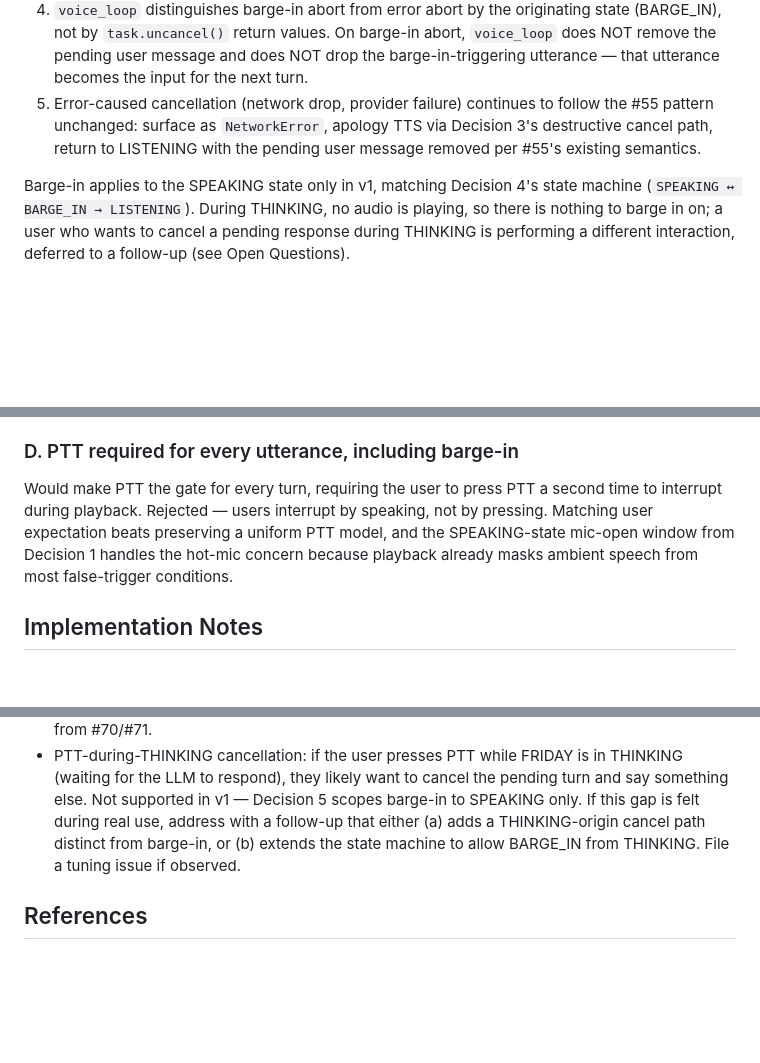
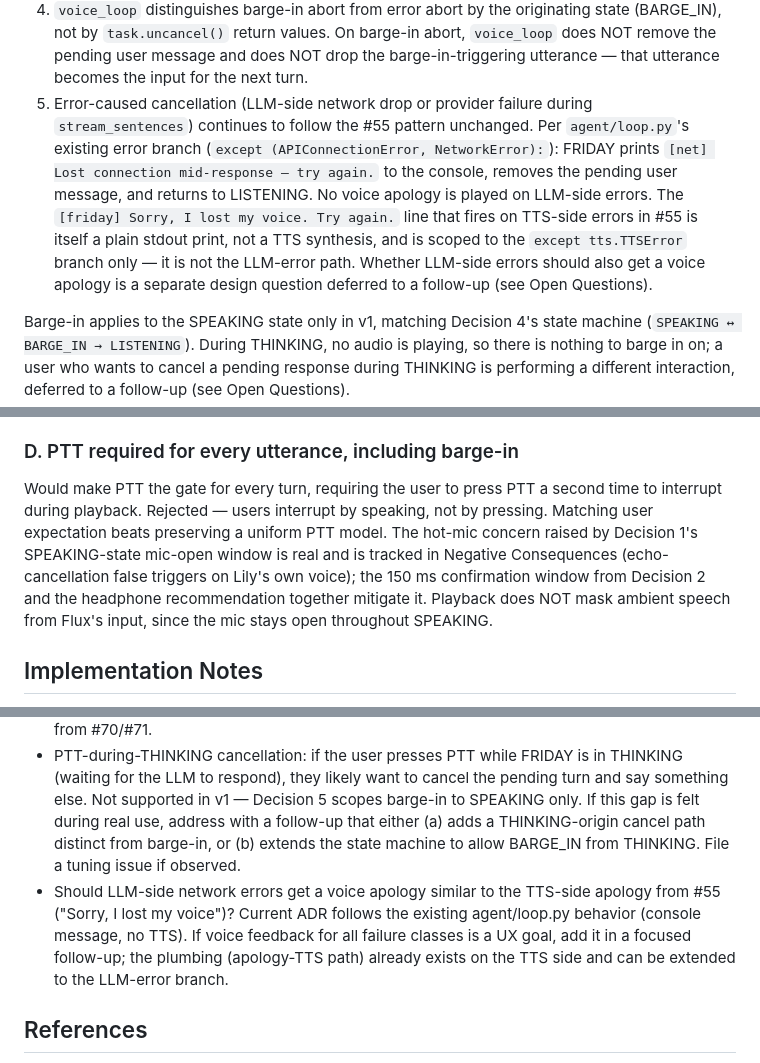
Before and after one commit to pdonepud/FRIDAY, a Markdown page: docs/adr/0005-barge-in-via-flux-eager-end-of-turn.md, 3 parts joined by grey strips. Drawn GitHub-style; blank space fills up the shorter version.

Commit message:
docs(adr-0005): correct LLM-error path to match agent/loop.py and drop false Alt-D rationale (CodeRabbit)
Co-Authored-By: Claude Opus 4.7 <noreply@anthropic.com>

```diff
--- a/docs/adr/0005-barge-in-via-flux-eager-end-of-turn.md
+++ b/docs/adr/0005-barge-in-via-flux-eager-end-of-turn.md
@@ -69,7 +69,7 @@ The pattern:
 2. When `BARGE_IN` fires, only the stream subtask is cancelled via `task.cancel()`. The `voice_loop` task continues running — it awaits the subtask's cleanup and drives the transition to LISTENING.
 3. The subtask's `CancelledError` is caught at the LLM seam and surfaced as a clean turn abort. The `httpx` cancel semantics exercised in #55 cover the actual stream close.
 4. `voice_loop` distinguishes barge-in abort from error abort by the originating state (BARGE_IN), not by `task.uncancel()` return values. On barge-in abort, `voice_loop` does NOT remove the pending user message and does NOT drop the barge-in-triggering utterance — that utterance becomes the input for the next turn.
-5. Error-caused cancellation (network drop, provider failure) continues to follow the #55 pattern unchanged: surface as `NetworkError`, apology TTS via Decision 3's destructive cancel path, return to LISTENING with the pending user message removed per #55's existing semantics.
+5. Error-caused cancellation (LLM-side network drop or provider failure during `stream_sentences`) continues to follow the #55 pattern unchanged. Per `agent/loop.py`'s existing error branch (`except (APIConnectionError, NetworkError):`): FRIDAY prints `[net] Lost connection mid-response — try again.` to the console, removes the pending user message, and returns to LISTENING. No voice apology is played on LLM-side errors. The `[friday] Sorry, I lost my voice. Try again.` line that fires on TTS-side errors in #55 is itself a plain stdout print, not a TTS synthesis, and is scoped to the `except tts.TTSError` branch only — it is not the LLM-error path. Whether LLM-side errors should also get a voice apology is a separate design question deferred to a follow-up (see Open Questions).
 
 Barge-in applies to the SPEAKING state only in v1, matching Decision 4's state machine (`SPEAKING ↔ BARGE_IN → LISTENING`). During THINKING, no audio is playing, so there is nothing to barge in on; a user who wants to cancel a pending response during THINKING is performing a different interaction, deferred to a follow-up (see Open Questions).
 
@@ -121,7 +121,7 @@ Keeps the Tier 3 design but adds a second gesture. Rejected — feels unnatural,
 
 ### D. PTT required for every utterance, including barge-in
 
-Would make PTT the gate for every turn, requiring the user to press PTT a second time to interrupt during playback. Rejected — users interrupt by speaking, not by pressing. Matching user expectation beats preserving a uniform PTT model, and the SPEAKING-state mic-open window from Decision 1 handles the hot-mic concern because playback already masks ambient speech from most false-trigger conditions.
+Would make PTT the gate for every turn, requiring the user to press PTT a second time to interrupt during playback. Rejected — users interrupt by speaking, not by pressing. Matching user expectation beats preserving a uniform PTT model. The hot-mic concern raised by Decision 1's SPEAKING-state mic-open window is real and is tracked in Negative Consequences (echo-cancellation false triggers on Lily's own voice); the 150 ms confirmation window from Decision 2 and the headphone recommendation together mitigate it. Playback does NOT mask ambient speech from Flux's input, since the mic stays open throughout SPEAKING.
 
 ## Implementation Notes
 
@@ -142,6 +142,7 @@ Would make PTT the gate for every turn, requiring the user to press PTT a second
 - Does barge-in during THINKING (before any audio has played) warrant different treatment than barge-in during SPEAKING? Current decision: same path. Revisit if the UX feels off.
 - If the 150 ms (or tuned-lower) confirm-before-cancel lag is perceptibly bad during #70 implementation, follow up with an ADR introducing a pause-and-resume playback state so the destructive cancel can be delayed until barge-in is confirmed. Track as a tuning issue separate from #70/#71.
 - PTT-during-THINKING cancellation: if the user presses PTT while FRIDAY is in THINKING (waiting for the LLM to respond), they likely want to cancel the pending turn and say something else. Not supported in v1 — Decision 5 scopes barge-in to SPEAKING only. If this gap is felt during real use, address with a follow-up that either (a) adds a THINKING-origin cancel path distinct from barge-in, or (b) extends the state machine to allow BARGE_IN from THINKING. File a tuning issue if observed.
+- Should LLM-side network errors get a voice apology similar to the TTS-side apology from #55 ("Sorry, I lost my voice")? Current ADR follows the existing agent/loop.py behavior (console message, no TTS). If voice feedback for all failure classes is a UX goal, add it in a focused follow-up; the plumbing (apology-TTS path) already exists on the TTS side and can be extended to the LLM-error branch.
 
 ## References
 
```
